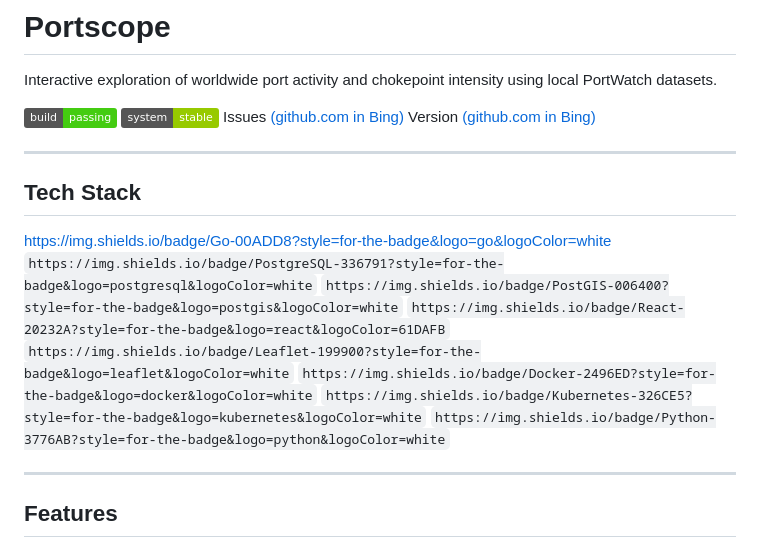
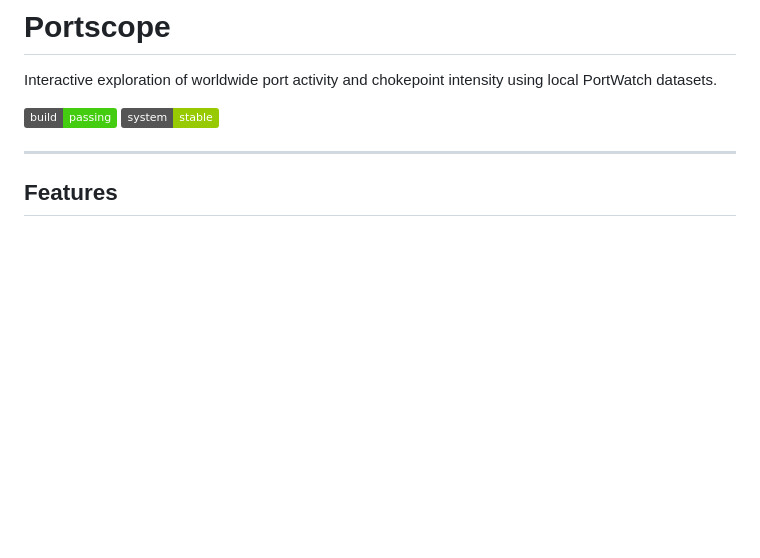
Before and after one commit to FranklineMisango/Portscope, a Markdown page: README.md, the part around the change. Rendered like a GitHub page; badges without logos; blank space fills up the shorter version.

Commit message:
remove stale graphics

```diff
--- a/README.md
+++ b/README.md
@@ -6,23 +6,9 @@ Interactive exploration of worldwide port activity and chokepoint intensity usin
 
 [![Build Status](https://img.shields.io/badge/build-passing-brightgreen.svg)](https://github.com/yourorg/portscope)
 [![System Status](https://img.shields.io/badge/system-stable-green.svg)](https://github.com/yourorg/portscope)
-Issues [(github.com in Bing)](https://www.bing.com/search?q="https%3A%2F%2Fgithub.com%2Fyourorg%2Fportscope%2Fissues")
-Version [(github.com in Bing)](https://www.bing.com/search?q="https%3A%2F%2Fgithub.com%2Fyourorg%2Fportscope%2Freleases")
 
 ---
 
-## Tech Stack
-
-https://img.shields.io/badge/Go-00ADD8?style=for-the-badge&logo=go&logoColor=white
-`https://img.shields.io/badge/PostgreSQL-336791?style=for-the-badge&logo=postgresql&logoColor=white`
-`https://img.shields.io/badge/PostGIS-006400?style=for-the-badge&logo=postgis&logoColor=white`
-`https://img.shields.io/badge/React-20232A?style=for-the-badge&logo=react&logoColor=61DAFB`
-`https://img.shields.io/badge/Leaflet-199900?style=for-the-badge&logo=leaflet&logoColor=white`
-`https://img.shields.io/badge/Docker-2496ED?style=for-the-badge&logo=docker&logoColor=white`
-`https://img.shields.io/badge/Kubernetes-326CE5?style=for-the-badge&logo=kubernetes&logoColor=white`
-`https://img.shields.io/badge/Python-3776AB?style=for-the-badge&logo=python&logoColor=white`
-
----
 
 ## Features
 
```
